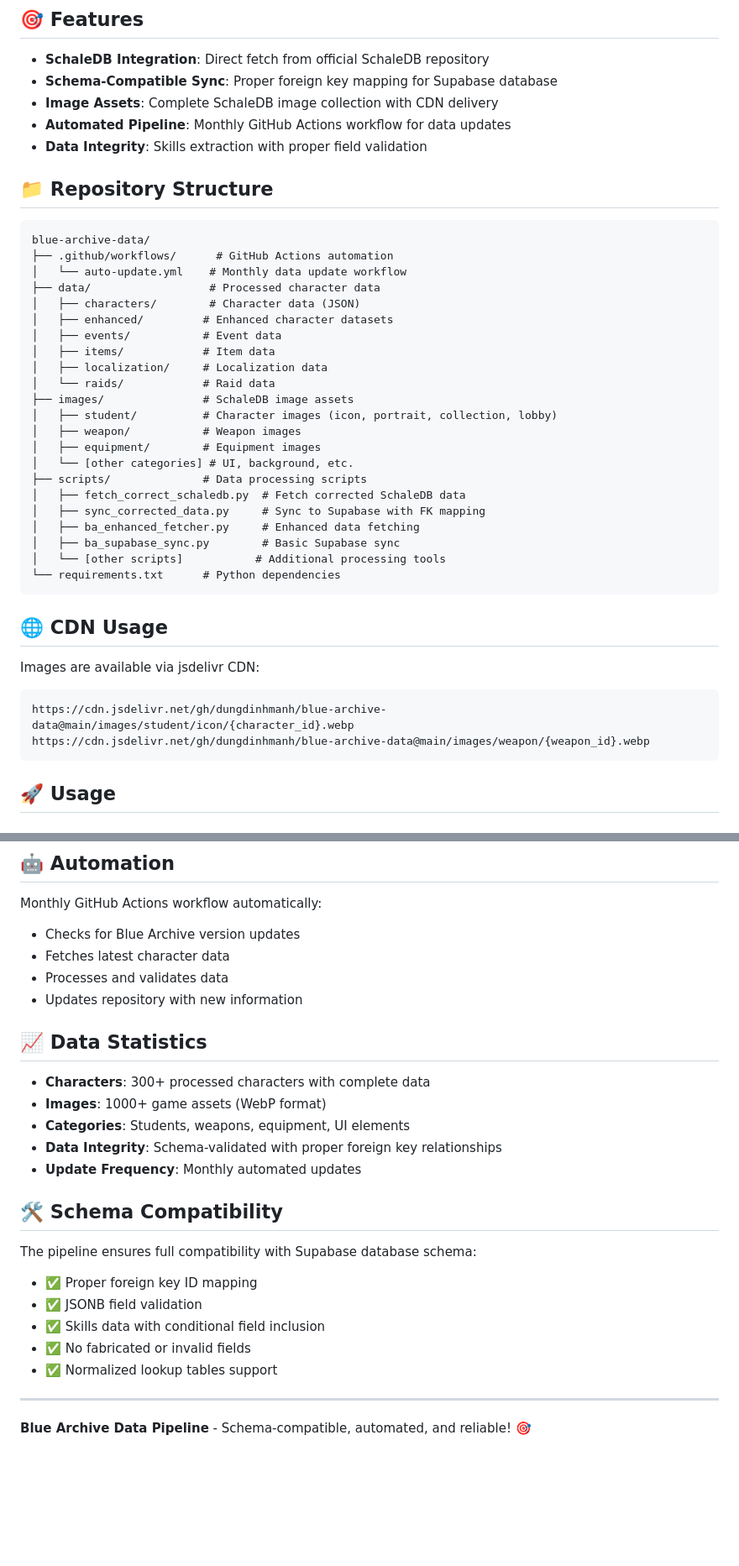
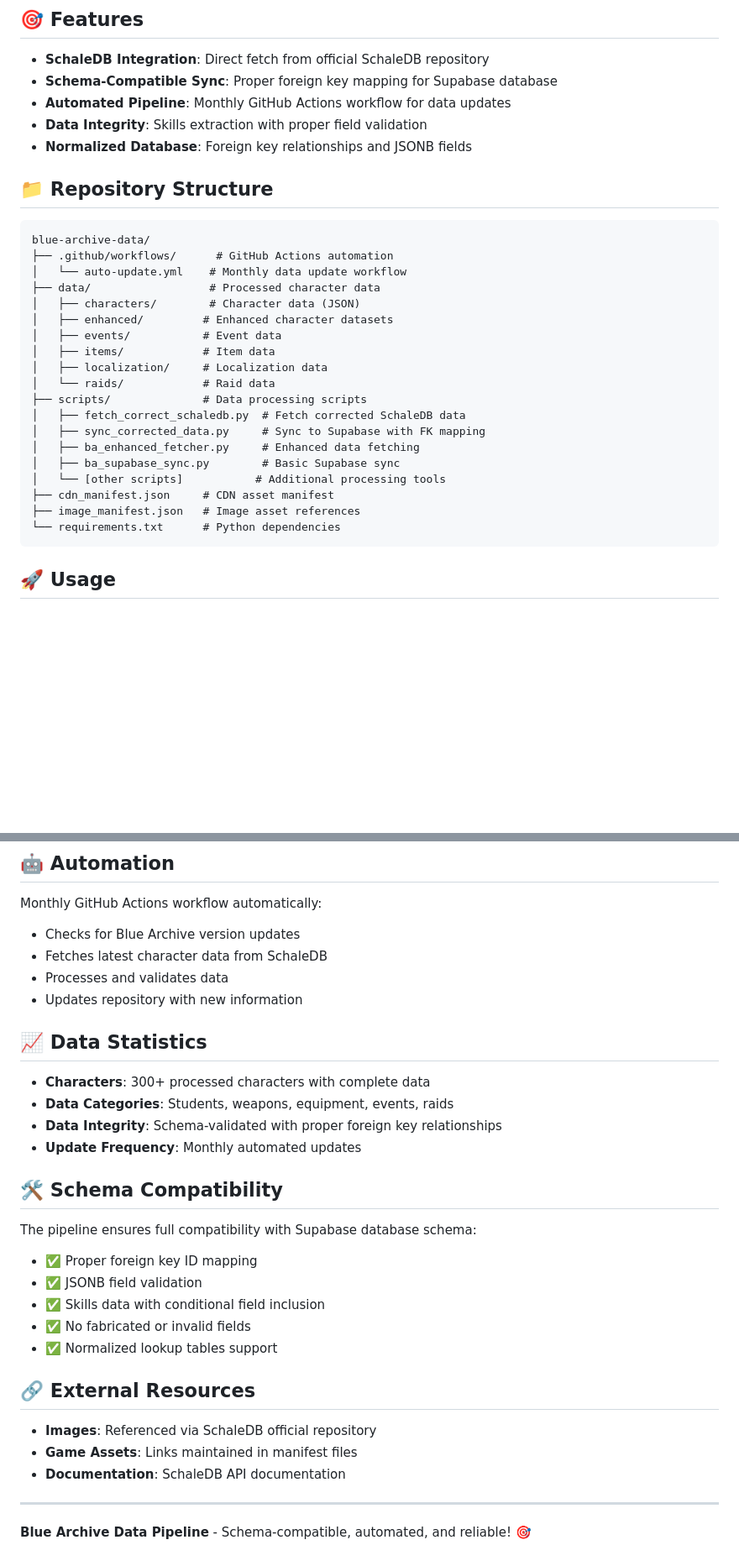
Before and after one commit to dungdinhmanh/blue-archive-data, a Markdown page: README.md, 2 parts joined by grey strips. Shown at 84% size. Rendered like a GitHub page; blank space fills up the shorter version.

Commit message:
Fix README: Remove incorrect CDN/images references, focus on Supabase data pipeline

````diff
--- a/README.md
+++ b/README.md
@@ -6,9 +6,9 @@ Automated data extraction and synchronization pipeline for Blue Archive game dat
 
 - **SchaleDB Integration**: Direct fetch from official SchaleDB repository
 - **Schema-Compatible Sync**: Proper foreign key mapping for Supabase database
-- **Image Assets**: Complete SchaleDB image collection with CDN delivery
 - **Automated Pipeline**: Monthly GitHub Actions workflow for data updates
 - **Data Integrity**: Skills extraction with proper field validation
+- **Normalized Database**: Foreign key relationships and JSONB fields
 
 ## 📁 Repository Structure
 
@@ -23,27 +23,15 @@ blue-archive-data/
 │   ├── items/            # Item data
 │   ├── localization/     # Localization data
 │   └── raids/            # Raid data
-├── images/               # SchaleDB image assets
-│   ├── student/          # Character images (icon, portrait, collection, lobby)
-│   ├── weapon/           # Weapon images
-│   ├── equipment/        # Equipment images
-│   └── [other categories] # UI, background, etc.
 ├── scripts/              # Data processing scripts
 │   ├── fetch_correct_schaledb.py  # Fetch corrected SchaleDB data
 │   ├── sync_corrected_data.py     # Sync to Supabase with FK mapping
 │   ├── ba_enhanced_fetcher.py     # Enhanced data fetching
 │   ├── ba_supabase_sync.py        # Basic Supabase sync
 │   └── [other scripts]           # Additional processing tools
+├── cdn_manifest.json     # CDN asset manifest
+├── image_manifest.json   # Image asset references
 └── requirements.txt      # Python dependencies
-```
-
-## 🌐 CDN Usage
-
-Images are available via jsdelivr CDN:
-
-```
-https://cdn.jsdelivr.net/gh/dungdinhmanh/blue-archive-data@main/images/student/icon/{character_id}.webp
-https://cdn.jsdelivr.net/gh/dungdinhmanh/blue-archive-data@main/images/weapon/{weapon_id}.webp
 ```
 
 ## 🚀 Usage
@@ -106,15 +93,14 @@ The pipeline supports normalized database schema with:
 
 Monthly GitHub Actions workflow automatically:
 - Checks for Blue Archive version updates
-- Fetches latest character data
+- Fetches latest character data from SchaleDB
 - Processes and validates data
 - Updates repository with new information
 
 ## 📈 Data Statistics
 
 - **Characters**: 300+ processed characters with complete data
-- **Images**: 1000+ game assets (WebP format)
-- **Categories**: Students, weapons, equipment, UI elements
+- **Data Categories**: Students, weapons, equipment, events, raids
 - **Data Integrity**: Schema-validated with proper foreign key relationships
 - **Update Frequency**: Monthly automated updates
 
@@ -127,6 +113,12 @@ The pipeline ensures full compatibility with Supabase database schema:
 - ✅ No fabricated or invalid fields
 - ✅ Normalized lookup tables support
 
+## 🔗 External Resources
+
+- **Images**: Referenced via SchaleDB official repository
+- **Game Assets**: Links maintained in manifest files
+- **Documentation**: SchaleDB API documentation
+
 ---
 
 **Blue Archive Data Pipeline** - Schema-compatible, automated, and reliable! 🎯
````
Also changed, not shown: other parts of README.md (+0 -1 lines).
